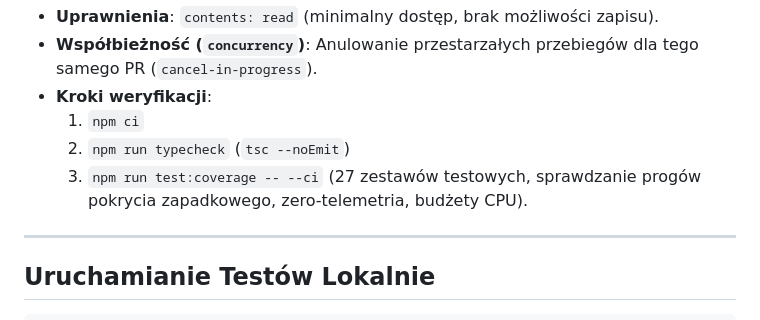
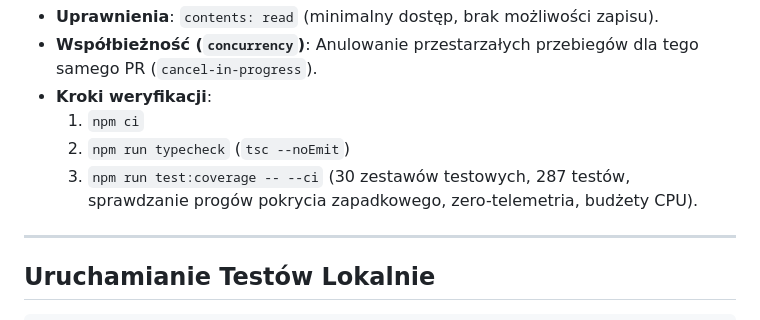
Before and after one commit to lkarwowski494/napar, a Markdown page: docs/testing.md, the part around the change. GitHub-like rendering.

```diff
--- a/docs/testing.md
+++ b/docs/testing.md
@@ -48,7 +48,7 @@ Potok CI zdefiniowany w `.github/workflows/ci.yml` wymusza jakość przy każdym
 * **Kroki weryfikacji**:
   1. `npm ci`
   2. `npm run typecheck` (`tsc --noEmit`)
-  3. `npm run test:coverage -- --ci` (27 zestawów testowych, sprawdzanie progów pokrycia zapadkowego, zero-telemetria, budżety CPU).
+  3. `npm run test:coverage -- --ci` (30 zestawów testowych, 287 testów, sprawdzanie progów pokrycia zapadkowego, zero-telemetria, budżety CPU).
 
 ---
 
```
Also changed, not shown: README.md (+24 -11 lines).
